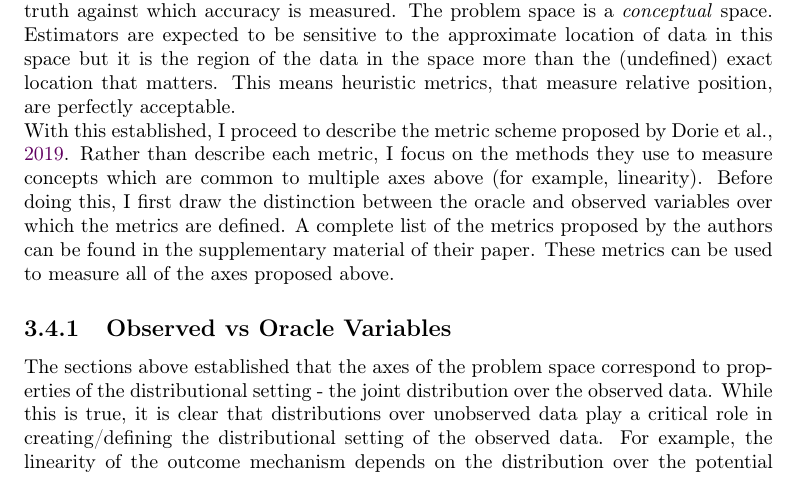
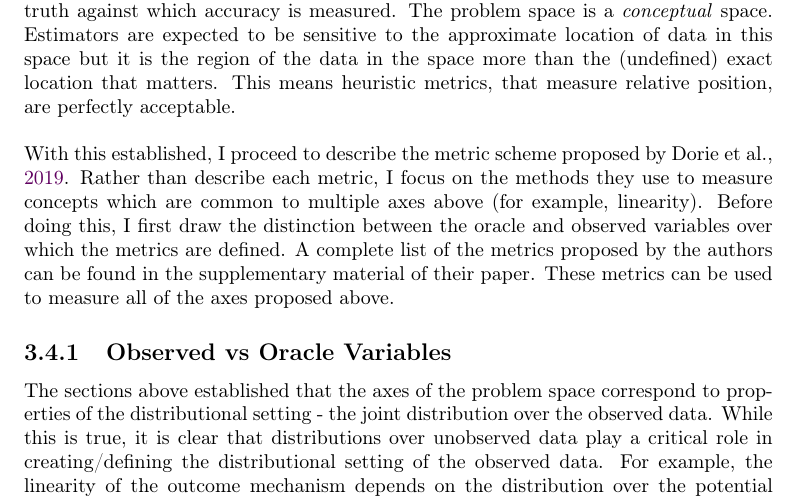
Before and after one commit to JoshBroomberg/Capstone-Writeup, a LaTeX thesis (main.tex, which reads chapters/3-problem-space.tex, preamble.sty): part of page 30 of 159, cut so that both start at the same text. Compiled offline with pdfLaTeX.

```diff
--- a/chapters/3-problem-space.tex
+++ b/chapters/3-problem-space.tex
@@ -290,6 +290,8 @@
 
 \cite{Dorie2019Automated1} propose the use of \textit{metrics}, defined over the various variables discussed above, to measure the location of a DGP along an axis. These metrics work by assigning a numerical score to data drawn from a DGP, with this score proportional in some way to the property described by the target axis. Note that this means that these metrics are \textit{estimates} of the position along an axis for two reasons. First, the metric itself is only proportional to the underlying axis \textit{concept} and there may be many, roughly equivalent functions that share this proportionality property but do not produce values that are  absolutely comparable. Second, the metric is calculated using data sampled from the DGP. This means there is sampling bias associated with the metric value. That said, it is not crucial that these metrics are perfectly \textit{accurate} because there is no hard ground truth against which accuracy is measured. The problem space is a \textit{conceptual} space. Estimators are expected to be sensitive to the approximate location of data in this space but it is the region of the data in the space more than the (undefined) exact location that matters. This means heuristic metrics, that measure relative position, are perfectly acceptable.
 
+\vspace{\baselineskip}
+
 With this established, I proceed to describe the metric scheme proposed by \cite{Dorie2019Automated1}. Rather than describe each metric, I focus on the methods they use to measure concepts which are common to multiple axes above (for example, linearity). Before doing this, I first draw the distinction between the oracle and observed variables over which the metrics are defined. A complete list of the metrics proposed by the authors can be found in the supplementary material of their paper. These metrics can be used to measure all of the axes proposed above.
 
 \subsection{Observed vs Oracle Variables}
--- a/preamble.sty
+++ b/preamble.sty
@@ -32,11 +32,12 @@
 
 % Bibliography
 \usepackage[
-natbib,
 backend=biber,
+maxnames=2,
+minnames=1,
 style=apa,
 sorting=nyt,
-citestyle=apa
+citestyle=apa,
 ]{biblatex}
 
 \addbibresource{references.bib}
```
